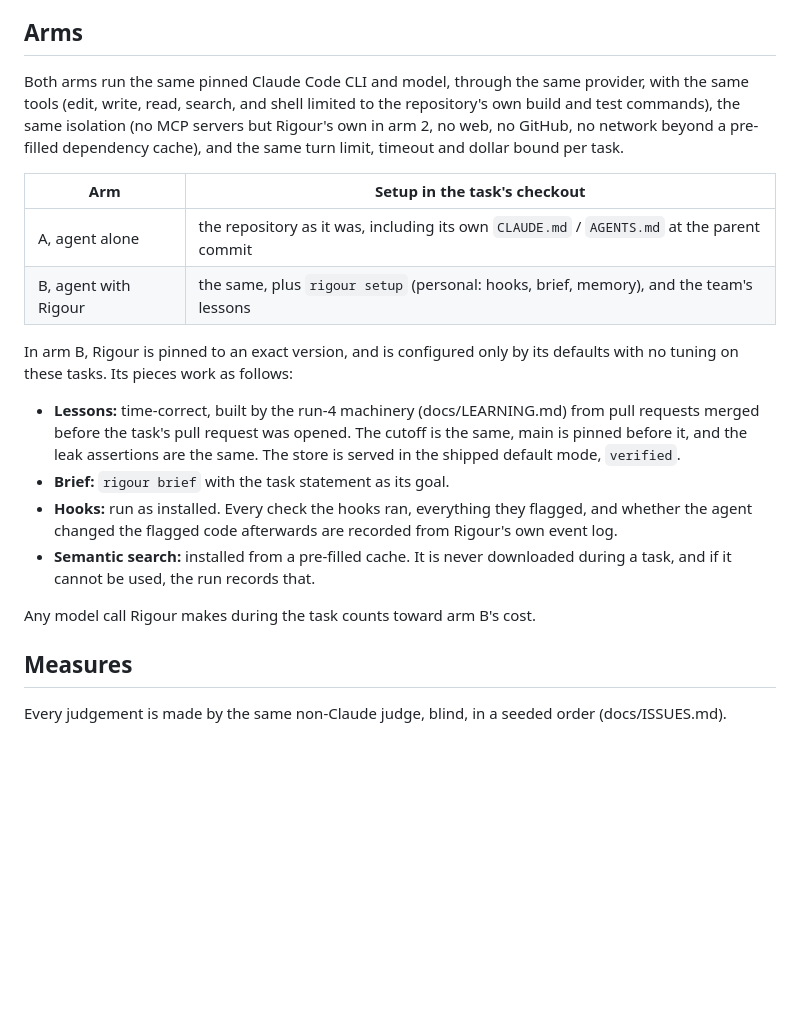
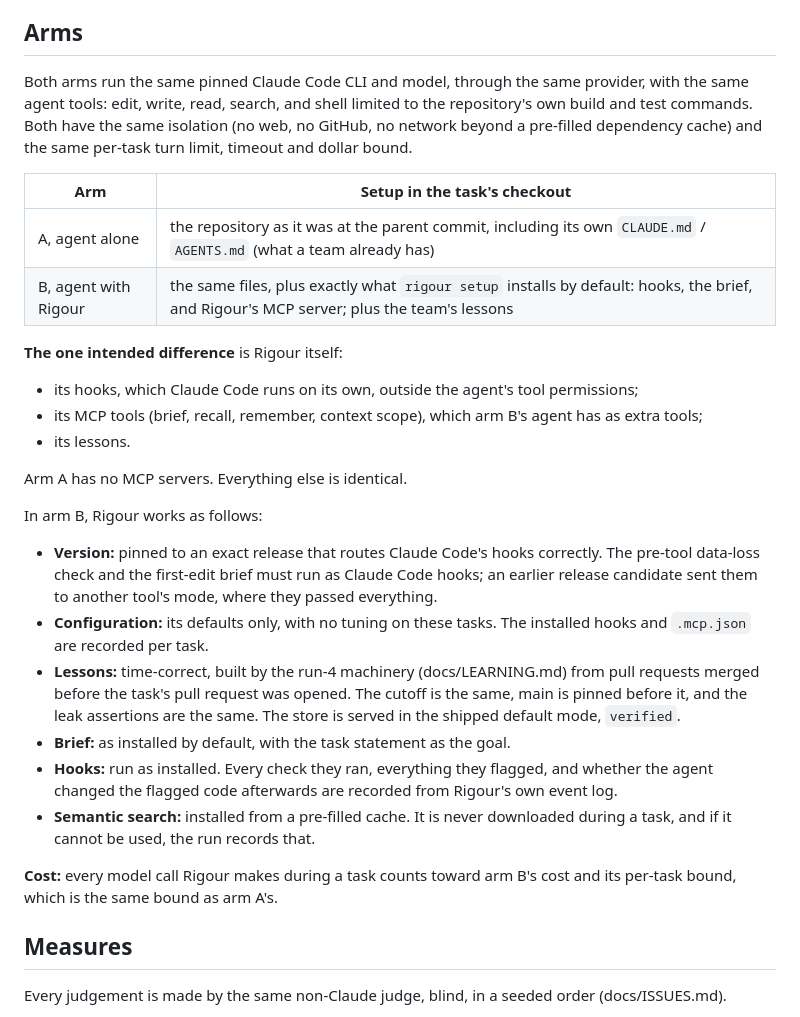
Before and after one commit to rigour-labs/driftbench, a Markdown page: docs/BUILD_TRACK.md, the part around the change. GitHub-like rendering; blank space fills up the shorter version.

Commit message:
docs(build track): name Rigour (hooks, MCP tools, lessons) as the one intended difference; default setup, exact pin, equal bounds
Co-Authored-By: Claude Opus 5.5 <noreply@anthropic.com>

```diff
--- a/docs/BUILD_TRACK.md
+++ b/docs/BUILD_TRACK.md
@@ -37,32 +37,48 @@ commit, ref or branch exists in its checkout.
 ## Arms
 
 Both arms run the same pinned Claude Code CLI and model, through the same
-provider, with the same tools (edit, write, read, search, and shell limited
-to the repository's own build and test commands), the same isolation (no
-MCP servers but Rigour's own in arm 2, no web, no GitHub, no network beyond
-a pre-filled dependency cache), and the same turn limit, timeout and dollar
-bound per task.
+provider, with the same agent tools: edit, write, read, search, and shell
+limited to the repository's own build and test commands. Both have the same
+isolation (no web, no GitHub, no network beyond a pre-filled dependency
+cache) and the same per-task turn limit, timeout and dollar bound.
 
 | Arm | Setup in the task's checkout |
 |---|---|
-| A, agent alone | the repository as it was, including its own `CLAUDE.md` / `AGENTS.md` at the parent commit |
-| B, agent with Rigour | the same, plus `rigour setup` (personal: hooks, brief, memory), and the team's lessons |
+| A, agent alone | the repository as it was at the parent commit, including its own `CLAUDE.md` / `AGENTS.md` (what a team already has) |
+| B, agent with Rigour | the same files, plus exactly what `rigour setup` installs by default: hooks, the brief, and Rigour's MCP server; plus the team's lessons |
 
-In arm B, Rigour is pinned to an exact version, and is configured only by
-its defaults with no tuning on these tasks. Its pieces work as follows:
+**The one intended difference** is Rigour itself:
 
-- **Lessons:** time-correct, built by the run-4 machinery (docs/LEARNING.md)
-  from pull requests merged before the task's pull request was opened. The
-  cutoff is the same, main is pinned before it, and the leak assertions are
-  the same. The store is served in the shipped default mode, `verified`.
-- **Brief:** `rigour brief` with the task statement as its goal.
-- **Hooks:** run as installed. Every check the hooks ran, everything they
+- its hooks, which Claude Code runs on its own, outside the agent's tool
+  permissions;
+- its MCP tools (brief, recall, remember, context scope), which arm B's
+  agent has as extra tools;
+- its lessons.
+
+Arm A has no MCP servers. Everything else is identical.
+
+In arm B, Rigour works as follows:
+
+- **Version:** pinned to an exact release that routes Claude Code's hooks
+  correctly. The pre-tool data-loss check and the first-edit brief must run
+  as Claude Code hooks; an earlier release candidate sent them to another
+  tool's mode, where they passed everything.
+- **Configuration:** its defaults only, with no tuning on these tasks. The
+  installed hooks and `.mcp.json` are recorded per task.
+- **Lessons:** time-correct, built by the run-4 machinery
+  (docs/LEARNING.md) from pull requests merged before the task's pull
+  request was opened. The cutoff is the same, main is pinned before it,
+  and the leak assertions are the same. The store is served in the shipped
+  default mode, `verified`.
+- **Brief:** as installed by default, with the task statement as the goal.
+- **Hooks:** run as installed. Every check they ran, everything they
   flagged, and whether the agent changed the flagged code afterwards are
   recorded from Rigour's own event log.
 - **Semantic search:** installed from a pre-filled cache. It is never
   downloaded during a task, and if it cannot be used, the run records that.
 
-Any model call Rigour makes during the task counts toward arm B's cost.
+**Cost:** every model call Rigour makes during a task counts toward arm B's
+cost and its per-task bound, which is the same bound as arm A's.
 
 ## Measures
 
```
